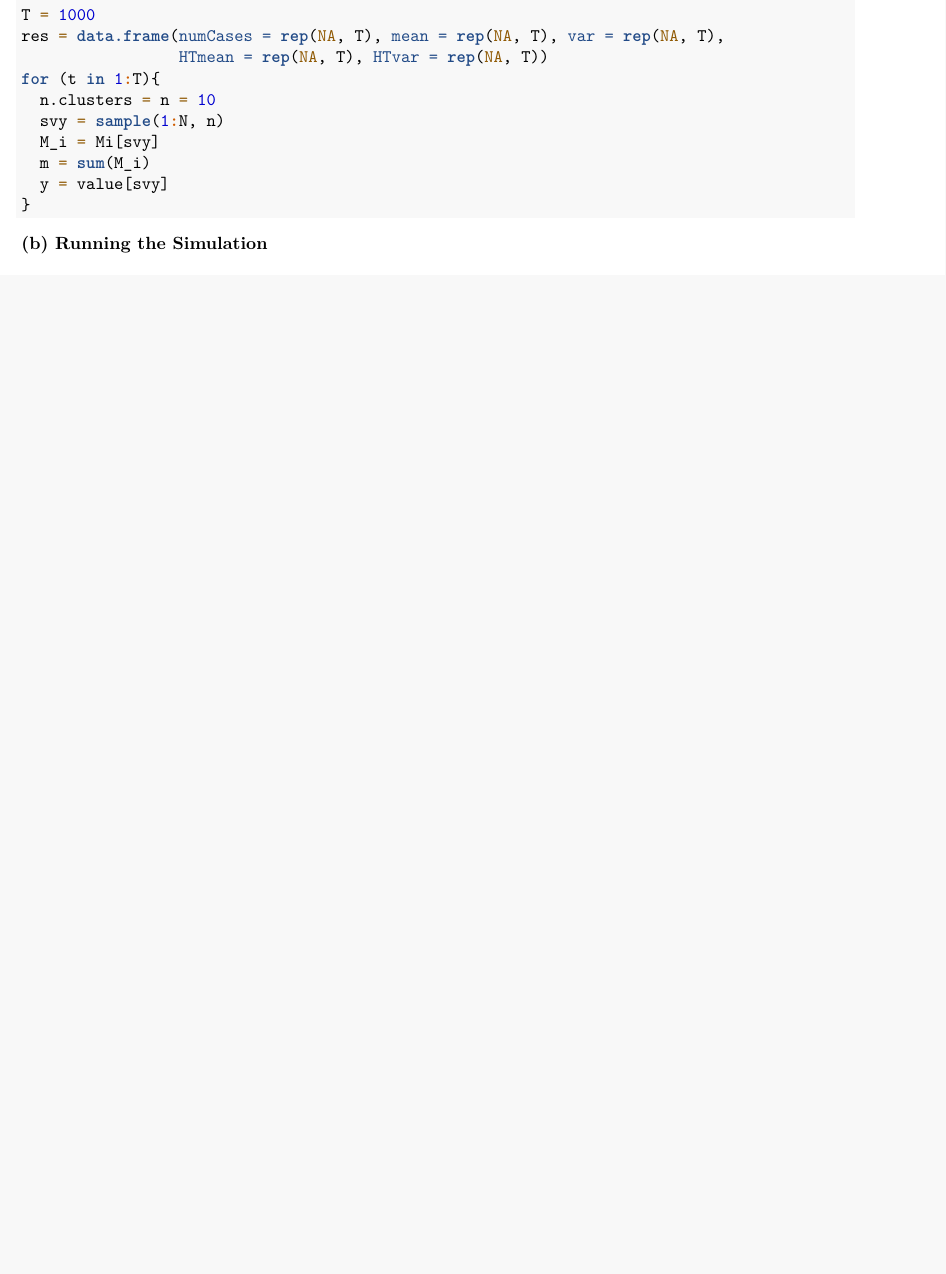
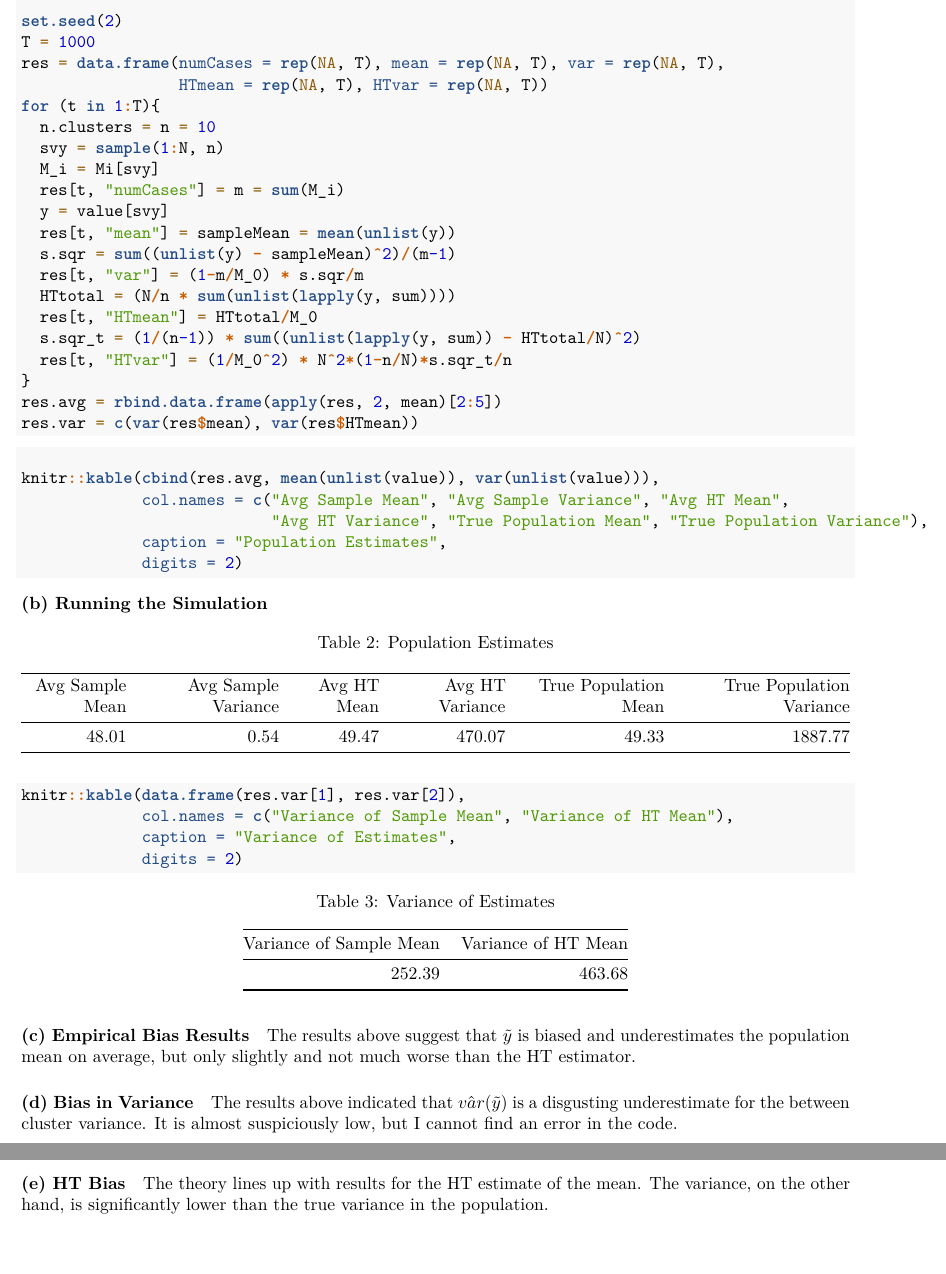
Before and after one commit to truverdj/SurveyDesign_Clustering, an R Markdown document (2018-02-14_sta_522_hw5.Rmd): part of page 4 of 4 before the commit and two parts of pages 4 and 5 of 5 after it, the two joined at a grey line, cut at the place of the change, the shorter picture padded with empty space. Rendered offline with R 4.5, knitr and Pandoc, then LaTeX, with nearby package versions; code that draws random numbers runs with fixed seeds of ours; some code elsewhere in the file could not run offline.

Commit message:
final commit

````diff
--- a/2018-02-14_sta_522_hw5.Rmd
+++ b/2018-02-14_sta_522_hw5.Rmd
@@ -132,6 +133,7 @@ value = parallel::mclapply(Mi,
 ##### (b) Running the Simulation
 
 ```{r runSimulation}
+set.seed(2)
 T = 1000
 res = data.frame(numCases = rep(NA, T), mean = rep(NA, T), var = rep(NA, T),
                  HTmean = rep(NA, T), HTvar = rep(NA, T))
@@ -139,7 +141,40 @@ for (t in 1:T){
   n.clusters = n = 10
   svy = sample(1:N, n)
   M_i = Mi[svy]
-  m = sum(M_i)
+  res[t, "numCases"] = m = sum(M_i)
   y = value[svy]
+  res[t, "mean"] = sampleMean = mean(unlist(y))
+  s.sqr = sum((unlist(y) - sampleMean)^2)/(m-1)
+  res[t, "var"] = (1-m/M_0) * s.sqr/m
+  HTtotal = (N/n * sum(unlist(lapply(y, sum))))
+  res[t, "HTmean"] = HTtotal/M_0
+  s.sqr_t = (1/(n-1)) * sum((unlist(lapply(y, sum)) - HTtotal/N)^2)
+  res[t, "HTvar"] = (1/M_0^2) * N^2*(1-n/N)*s.sqr_t/n
 }
+res.avg = rbind.data.frame(apply(res, 2, mean)[2:5])
+res.var = c(var(res$mean), var(res$HTmean))
 ```
+
+```{r knitRes5b}
+knitr::kable(cbind(res.avg, mean(unlist(value)), var(unlist(value))),
+             col.names = c("Avg Sample Mean", "Avg Sample Variance", "Avg HT Mean",
+                           "Avg HT Variance", "True Population Mean", "True Population Variance"),
+             caption = "Population Estimates",
+             digits = 2)
+knitr::kable(data.frame(res.var[1], res.var[2]),
+             col.names = c("Variance of Sample Mean", "Variance of HT Mean"),
+             caption = "Variance of Estimates",
+             digits = 2)
+```
+
+##### (c) Empirical Bias Results
+
+The results above suggest that $\tilde{y}$ is biased and underestimates the population mean on average, but only slightly and not much worse than the HT estimator.
+
+##### (d) Bias in Variance
+
+The results above indicated that $\hat{var}(\tilde{y})$ is a disgusting underestimate for the between cluster variance. It is almost suspiciously low, but I cannot find an error in the code.
+
+##### (e) HT Bias
+
+The theory lines up with results for the HT estimate of the mean. The variance, on the other hand, is significantly lower than the true variance in the population.
````
Also changed, not shown: 2018-02-14_sta_522_hw5.Rmd (1 more changed lines).
